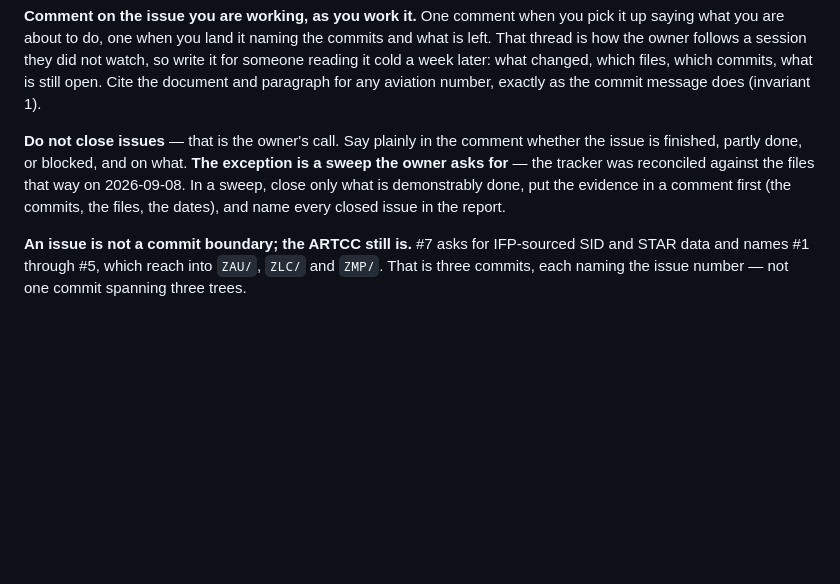
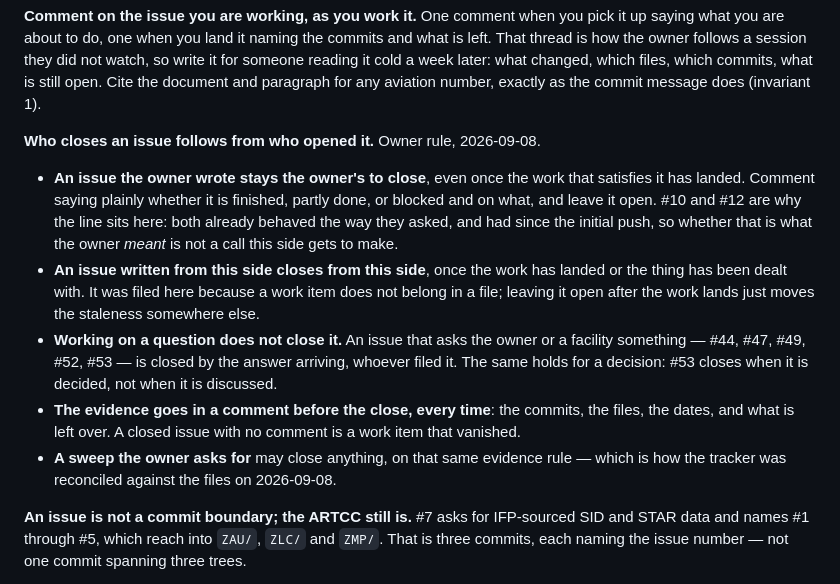
Before and after one commit to Ml0130-Code-Base/Vatsim-Training-Tools, a Markdown page: CLAUDE.md, the part around the change. Drawn GitHub-style; blank space fills up the shorter version.

Commit message:
Let this side close the issues it opened
Who closes an issue now follows from who opened it. An issue the owner wrote
stays the owner's to close even once the work lands — comment and leave it
open. An issue written from this side closes from this side once the work has
landed or the thing has been dealt with, because it was filed there precisely
so a work item would not sit stale in a file, and leaving it open after the
work lands just moves the staleness somewhere else.

Two limits stay. Working on a question does not close it: #44, #47, #49, #52
and #53 are answered by a person, so the answer closes them whoever filed
them, and a decision closes when it is decided rather than when it is
discussed. And the evidence still goes in a comment before the close, every
time — a closed issue with no comment is a work item that vanished.

#10 and #12 are recorded as why the owner half of the line exists: both
already behaved the way they asked and had since the initial push, so whether
that is what was meant is not a call this side gets to make.

Nothing in the tracker qualifies yet. All 31 issues opened from this side on
2026-09-08 are still open work.

Co-Authored-By: Claude Opus 5 <noreply@anthropic.com>

```diff
--- a/CLAUDE.md
+++ b/CLAUDE.md
@@ -775,11 +775,23 @@ reading it cold a week later: what changed, which files, which commits, what is
 Cite the document and paragraph for any aviation number, exactly as the commit message does
 (invariant 1).
 
-**Do not close issues** — that is the owner's call. Say plainly in the comment whether the
-issue is finished, partly done, or blocked, and on what. **The exception is a sweep the owner
-asks for** — the tracker was reconciled against the files that way on 2026-09-08. In a sweep,
-close only what is demonstrably done, put the evidence in a comment first (the commits, the
-files, the dates), and name every closed issue in the report.
+**Who closes an issue follows from who opened it.** Owner rule, 2026-09-08.
+
+- **An issue the owner wrote stays the owner's to close**, even once the work that satisfies it
+  has landed. Comment saying plainly whether it is finished, partly done, or blocked and on
+  what, and leave it open. #10 and #12 are why the line sits here: both already behaved the way
+  they asked, and had since the initial push, so whether that is what the owner *meant* is not a
+  call this side gets to make.
+- **An issue written from this side closes from this side**, once the work has landed or the
+  thing has been dealt with. It was filed here because a work item does not belong in a file;
+  leaving it open after the work lands just moves the staleness somewhere else.
+- **Working on a question does not close it.** An issue that asks the owner or a facility
+  something — #44, #47, #49, #52, #53 — is closed by the answer arriving, whoever filed it. The
+  same holds for a decision: #53 closes when it is decided, not when it is discussed.
+- **The evidence goes in a comment before the close, every time**: the commits, the files, the
+  dates, and what is left over. A closed issue with no comment is a work item that vanished.
+- **A sweep the owner asks for** may close anything, on that same evidence rule — which is how
+  the tracker was reconciled against the files on 2026-09-08.
 
 **An issue is not a commit boundary; the ARTCC still is.** #7 asks for IFP-sourced SID and STAR
 data and names #1 through #5, which reach into `ZAU/`, `ZLC/` and `ZMP/`. That is three
```
